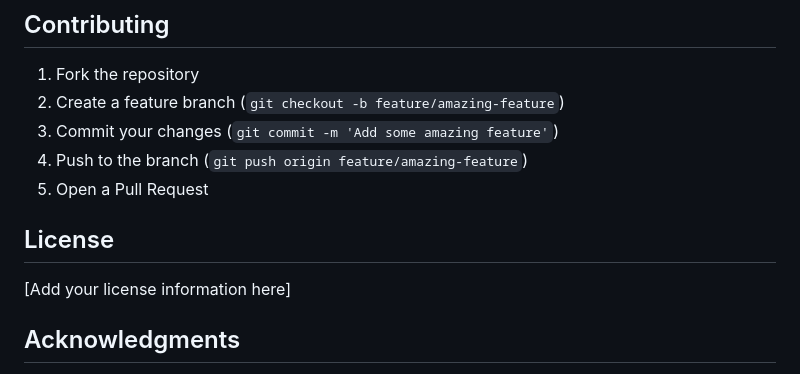
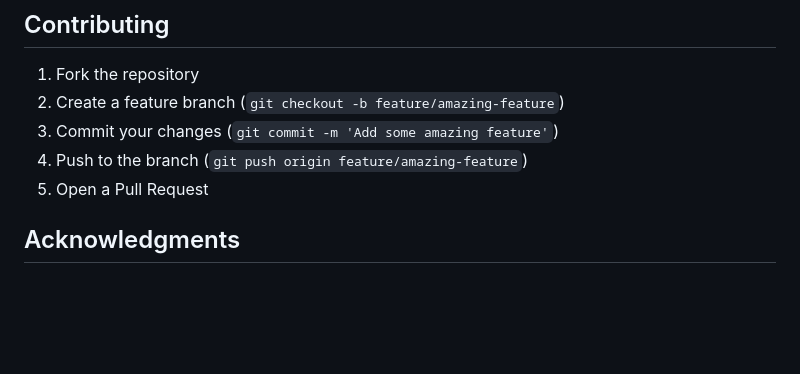
Before and after one commit to Lenora04/virtual-stylist, a Markdown page: README.md, the part around the change. Rendered like a GitHub page; blank space fills up the shorter version.

Commit message:
Updated README again

```diff
--- a/README.md
+++ b/README.md
@@ -342,9 +342,6 @@ PORT=5000
 4. Push to the branch (`git push origin feature/amazing-feature`)
 5. Open a Pull Request
 
-## License
-
-[Add your license information here]
 
 ## Acknowledgments
 
```
